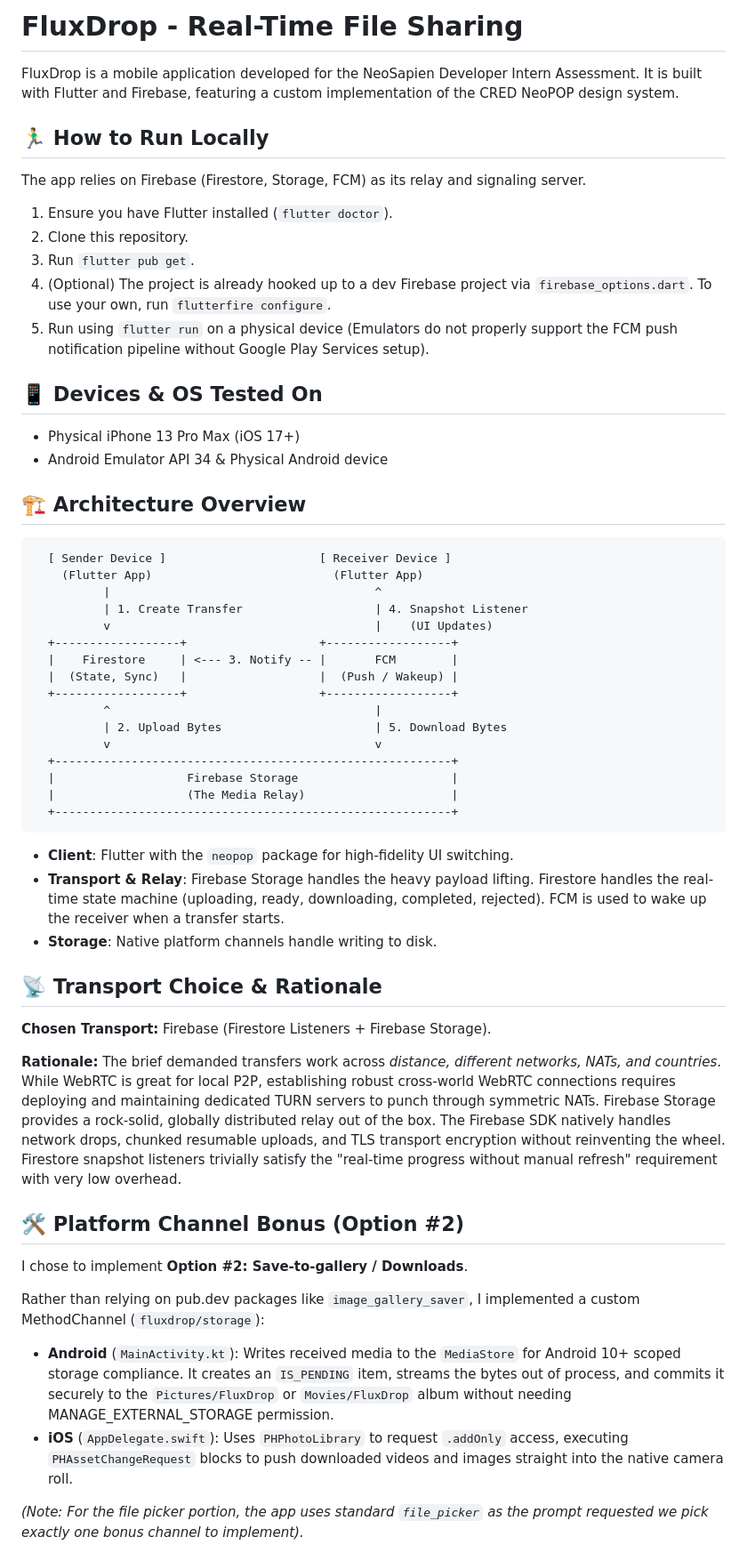
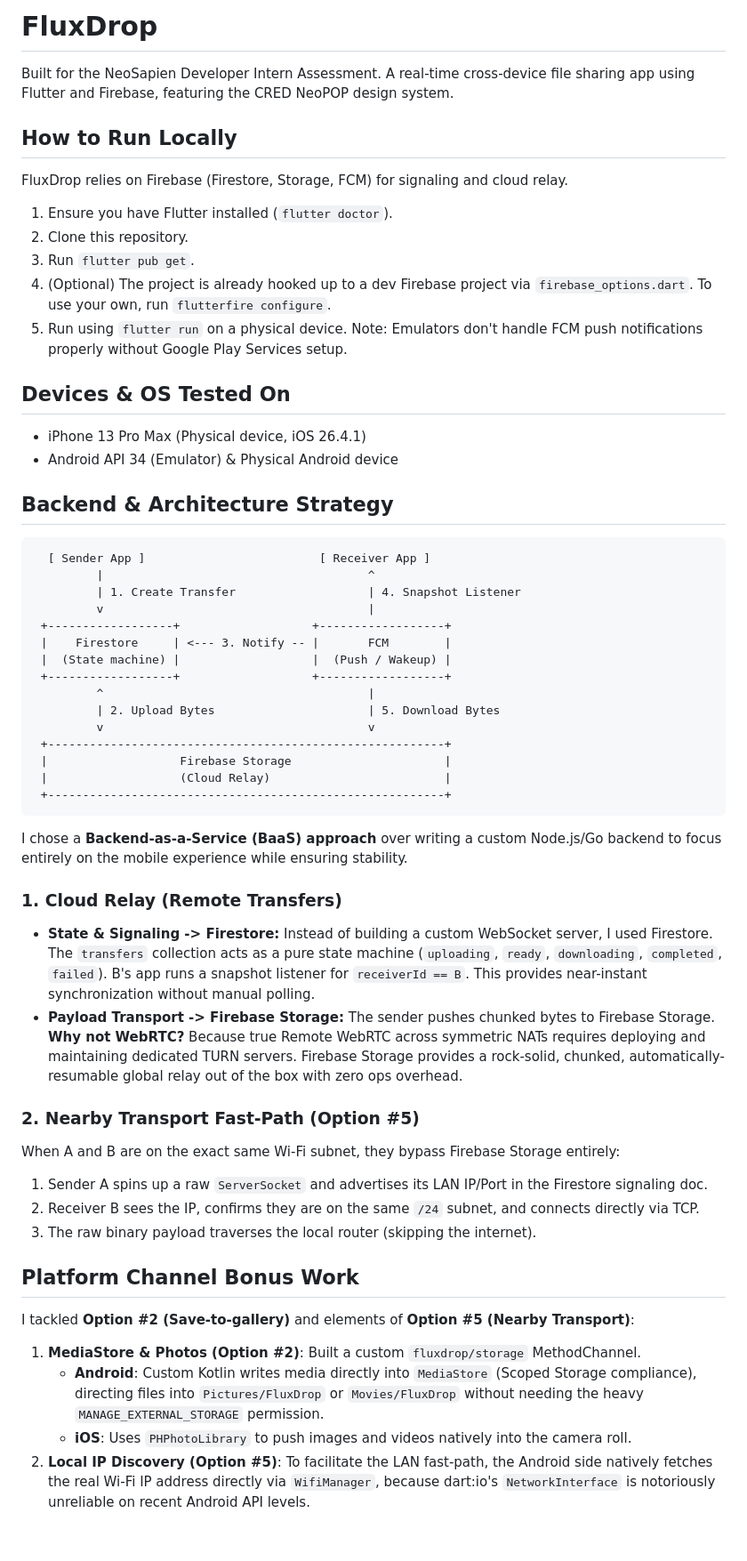
Before and after one commit to Umeshexe/flux-drop, a Markdown page: README.md, the part around one of its changes. Shown at 89% size. GitHub-like rendering.

Commit message:
Refactored readme with mentioning things that I am unable to achieve

````diff
--- a/README.md
+++ b/README.md
@@ -1,54 +1,56 @@
-# FluxDrop - Real-Time File Sharing
+# FluxDrop
 
-FluxDrop is a mobile application developed for the NeoSapien Developer Intern Assessment. It is built with Flutter and Firebase, featuring a custom implementation of the CRED NeoPOP design system.
+Built for the NeoSapien Developer Intern Assessment. A real-time cross-device file sharing app using Flutter and Firebase, featuring the CRED NeoPOP design system.
 
-## 🏃‍♂️ How to Run Locally
-The app relies on Firebase (Firestore, Storage, FCM) as its relay and signaling server.
+## How to Run Locally
+FluxDrop relies on Firebase (Firestore, Storage, FCM) for signaling and cloud relay.
 
 1. Ensure you have Flutter installed (`flutter doctor`).
 2. Clone this repository.
 3. Run `flutter pub get`.
 4. (Optional) The project is already hooked up to a dev Firebase project via `firebase_options.dart`. To use your own, run `flutterfire configure`.
-5. Run using `flutter run` on a physical device (Emulators do not properly support the FCM push notification pipeline without Google Play Services setup).
+5. Run using `flutter run` on a physical device. Note: Emulators don't handle FCM push notifications properly without Google Play Services setup.
 
-## 📱 Devices & OS Tested On
-- Physical iPhone 13 Pro Max (iOS 17+)
-- Android Emulator API 34 & Physical Android device
+## Devices & OS Tested On
+- iPhone 13 Pro Max (Physical device, iOS 26.4.1)
+- Android API 34 (Emulator) & Physical Android device
 
-## 🏗 Architecture Overview
+## Backend & Architecture Strategy
 ```text
-  [ Sender Device ]                      [ Receiver Device ]
-    (Flutter App)                          (Flutter App)
-          |                                      ^
-          | 1. Create Transfer                   | 4. Snapshot Listener
-          v                                      |    (UI Updates)
-  +------------------+                   +------------------+
-  |    Firestore     | <--- 3. Notify -- |       FCM        |
-  |  (State, Sync)   |                   |  (Push / Wakeup) |
-  +------------------+                   +------------------+
-          ^                                      |
-          | 2. Upload Bytes                      | 5. Download Bytes
-          v                                      v
-  +---------------------------------------------------------+
-  |                   Firebase Storage                      |
-  |                   (The Media Relay)                     |
-  +---------------------------------------------------------+
-```
-- **Client**: Flutter with the `neopop` package for high-fidelity UI switching.
-- **Transport & Relay**: Firebase Storage handles the heavy payload lifting. Firestore handles the real-time state machine (uploading, ready, downloading, completed, rejected). FCM is used to wake up the receiver when a transfer starts.
-- **Storage**: Native platform channels handle writing to disk.
+  [ Sender App ]                         [ Receiver App ]
+         |                                      ^
+         | 1. Create Transfer                   | 4. Snapshot Listener
+         v                                      |
+ +------------------+                   +------------------+
+ |    Firestore     | <--- 3. Notify -- |       FCM        |
+ |  (State machine) |                   |  (Push / Wakeup) |
+ +------------------+                   +------------------+
+         ^                                      |
+         | 2. Upload Bytes                      | 5. Download Bytes
+         v                                      v
+ +---------------------------------------------------------+
+ |                   Firebase Storage                      |
+ |                   (Cloud Relay)                         |
+ +---------------------------------------------------------+
+ ```
 
-## 📡 Transport Choice & Rationale
-**Chosen Transport:** Firebase (Firestore Listeners + Firebase Storage).
+I chose a **Backend-as-a-Service (BaaS) approach** over writing a custom Node.js/Go backend to focus entirely on the mobile experience while ensuring stability.
 
-**Rationale:** The brief demanded transfers work across *distance, different networks, NATs, and countries*. While WebRTC is great for local P2P, establishing robust cross-world WebRTC connections requires deploying and maintaining dedicated TURN servers to punch through symmetric NATs. Firebase Storage provides a rock-solid, globally distributed relay out of the box. The Firebase SDK natively handles network drops, chunked resumable uploads, and TLS transport encryption without reinventing the wheel. Firestore snapshot listeners trivially satisfy the "real-time progress without manual refresh" requirement with very low overhead.
+### 1. Cloud Relay (Remote Transfers)
+- **State & Signaling -> Firestore:** Instead of building a custom WebSocket server, I used Firestore. The `transfers` collection acts as a pure state machine (`uploading`, `ready`, `downloading`, `completed`, `failed`). B's app runs a snapshot listener for `receiverId == B`. This provides near-instant synchronization without manual polling.
+- **Payload Transport -> Firebase Storage:** The sender pushes chunked bytes to Firebase Storage. **Why not WebRTC?** Because true Remote WebRTC across symmetric NATs requires deploying and maintaining dedicated TURN servers. Firebase Storage provides a rock-solid, chunked, automatically-resumable global relay out of the box with zero ops overhead.
 
-## 🛠 Platform Channel Bonus (Option #2)
-I chose to implement **Option #2: Save-to-gallery / Downloads**.
+### 2. Nearby Transport Fast-Path (Option #5)
+When A and B are on the exact same Wi-Fi subnet, they bypass Firebase Storage entirely:
+1. Sender A spins up a raw `ServerSocket` and advertises its LAN IP/Port in the Firestore signaling doc.
+2. Receiver B sees the IP, confirms they are on the same `/24` subnet, and connects directly via TCP.
+3. The raw binary payload traverses the local router (skipping the internet).
 
-Rather than relying on pub.dev packages like `image_gallery_saver`, I implemented a custom MethodChannel (`fluxdrop/storage`):
-* **Android** (`MainActivity.kt`): Writes received media to the `MediaStore` for Android 10+ scoped storage compliance. It creates an `IS_PENDING` item, streams the bytes out of process, and commits it securely to the `Pictures/FluxDrop` or `Movies/FluxDrop` album without needing MANAGE_EXTERNAL_STORAGE permission.
-* **iOS** (`AppDelegate.swift`): Uses `PHPhotoLibrary` to request `.addOnly` access, executing `PHAssetChangeRequest` blocks to push downloaded videos and images straight into the native camera roll.
+## Platform Channel Bonus Work
+I tackled **Option #2 (Save-to-gallery)** and elements of **Option #5 (Nearby Transport)**:
 
-*(Note: For the file picker portion, the app uses standard `file_picker` as the prompt requested we pick exactly one bonus channel to implement).*
+1. **MediaStore & Photos (Option #2)**: Built a custom `fluxdrop/storage` MethodChannel.
+   - **Android**: Custom Kotlin writes media directly into `MediaStore` (Scoped Storage compliance), directing files into `Pictures/FluxDrop` or `Movies/FluxDrop` without needing the heavy `MANAGE_EXTERNAL_STORAGE` permission.
+   - **iOS**: Uses `PHPhotoLibrary` to push images and videos natively into the camera roll.
+2. **Local IP Discovery (Option #5)**: To facilitate the LAN fast-path, the Android side natively fetches the real Wi-Fi IP address directly via `WifiManager`, because dart:io's `NetworkInterface` is notoriously unreliable on recent Android API levels.
 
````
Also changed, not shown: other parts of README.md (+27 -18 lines).
